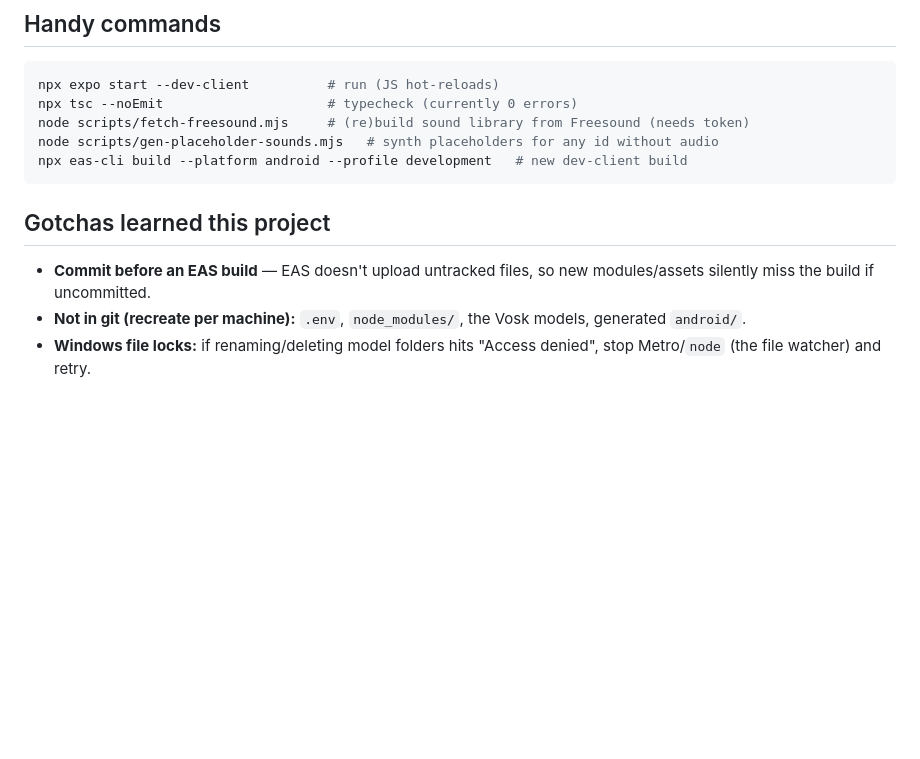
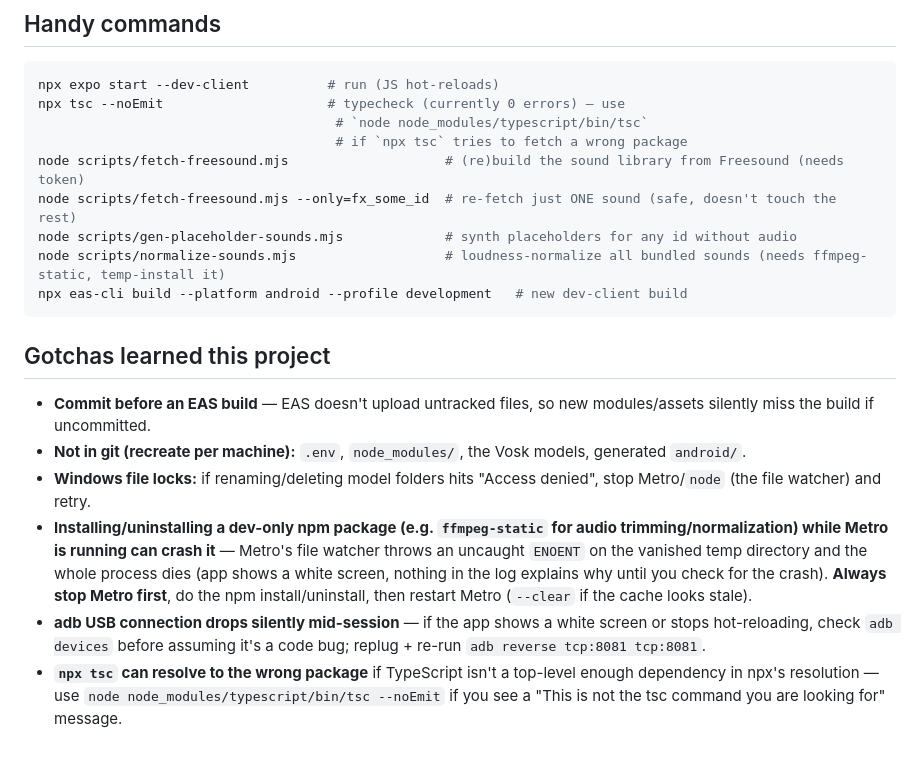
Before and after one commit to storybloombook-coder/storybloom, a Markdown page: HANDOVER.md, the part around one of its changes. GitHub-like rendering; blank space fills up the shorter version.

````diff
--- a/HANDOVER.md
+++ b/HANDOVER.md
@@ -84,16 +103,34 @@ If it's rough, levers (in order, all behind the same seam so no rearchitecting):
 
 ```bash
 npx expo start --dev-client          # run (JS hot-reloads)
-npx tsc --noEmit                     # typecheck (currently 0 errors)
-node scripts/fetch-freesound.mjs     # (re)build sound library from Freesound (needs token)
-node scripts/gen-placeholder-sounds.mjs   # synth placeholders for any id without audio
+npx tsc --noEmit                     # typecheck (currently 0 errors) — use
+                                      # `node node_modules/typescript/bin/tsc`
+                                      # if `npx tsc` tries to fetch a wrong package
+node scripts/fetch-freesound.mjs                    # (re)build the sound library from Freesound (needs token)
+node scripts/fetch-freesound.mjs --only=fx_some_id  # re-fetch just ONE sound (safe, doesn't touch the rest)
+node scripts/gen-placeholder-sounds.mjs             # synth placeholders for any id without audio
+node scripts/normalize-sounds.mjs                   # loudness-normalize all bundled sounds (needs ffmpeg-static, temp-install it)
 npx eas-cli build --platform android --profile development   # new dev-client build
 ```
 
 ## Gotchas learned this project
 - **Commit before an EAS build** — EAS doesn't upload untracked files, so new
   modules/assets silently miss the build if uncommitted.
-- **Not in git (recreate per machine):** `.env`, `node_modules/`, the Vosk models,
-  generated `android/`.
-- **Windows file locks:** if renaming/deleting model folders hits "Access denied",
-  stop Metro/`node` (the file watcher) and retry.
+- **Not in git (recreate per machine):** `.env`, `node_modules/`, the Vosk
+  models, generated `android/`.
+- **Windows file locks:** if renaming/deleting model folders hits "Access
+  denied", stop Metro/`node` (the file watcher) and retry.
+- **Installing/uninstalling a dev-only npm package (e.g. `ffmpeg-static` for
+  audio trimming/normalization) while Metro is running can crash it** — Metro's
+  file watcher throws an uncaught `ENOENT` on the vanished temp directory and
+  the whole process dies (app shows a white screen, nothing in the log
+  explains why until you check for the crash). **Always stop Metro first**,
+  do the npm install/uninstall, then restart Metro (`--clear` if the cache
+  looks stale).
+- **adb USB connection drops silently mid-session** — if the app shows a
+  white screen or stops hot-reloading, check `adb devices` before assuming
+  it's a code bug; replug + re-run `adb reverse tcp:8081 tcp:8081`.
+- **`npx tsc` can resolve to the wrong package** if TypeScript isn't a
+  top-level enough dependency in npx's resolution — use
+  `node node_modules/typescript/bin/tsc --noEmit` if you see a "This is not
+  the tsc command you are looking for" message.
````
Also changed, not shown: other parts of HANDOVER.md (+70 -51 lines), SETUP.md (+13 -4 lines).
